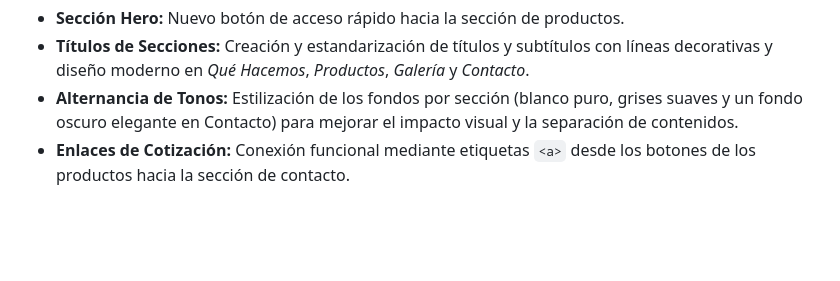
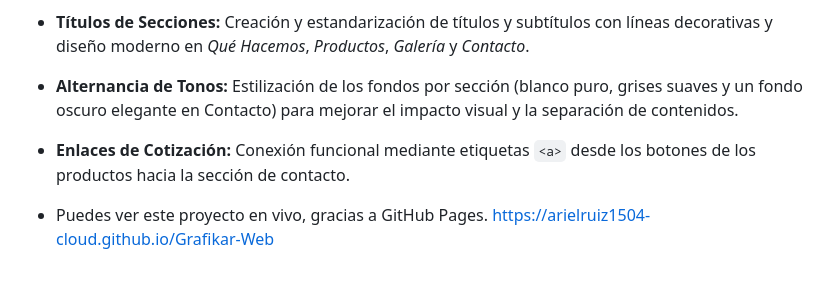
Before and after one commit to arielruiz1504-cloud/Grafikar-Web, a Markdown page: README.md, the part around the change. GitHub-like rendering; blank space fills up the shorter version.

Commit message:
Update README con url de proyecto en vivo
Se actualiza README con url de GitHub Pages para visualizar el proyecto en vivo.

```diff
--- a/README.md
+++ b/README.md
@@ -42,3 +42,6 @@ La estructura inicial, maquetación y refactorización a código limpio fueron d
 * **Títulos de Secciones:** Creación y estandarización de títulos y subtítulos con líneas decorativas y diseño moderno en *Qué Hacemos*, *Productos*, *Galería* y *Contacto*.
 * **Alternancia de Tonos:** Estilización de los fondos por sección (blanco puro, grises suaves y un fondo oscuro elegante en Contacto) para mejorar el impacto visual y la separación de contenidos.
 * **Enlaces de Cotización:** Conexión funcional mediante etiquetas `<a>` desde los botones de los productos hacia la sección de contacto.
+
+* Puedes ver este proyecto en vivo, gracias a GitHub Pages.
+  https://arielruiz1504-cloud.github.io/Grafikar-Web
```
